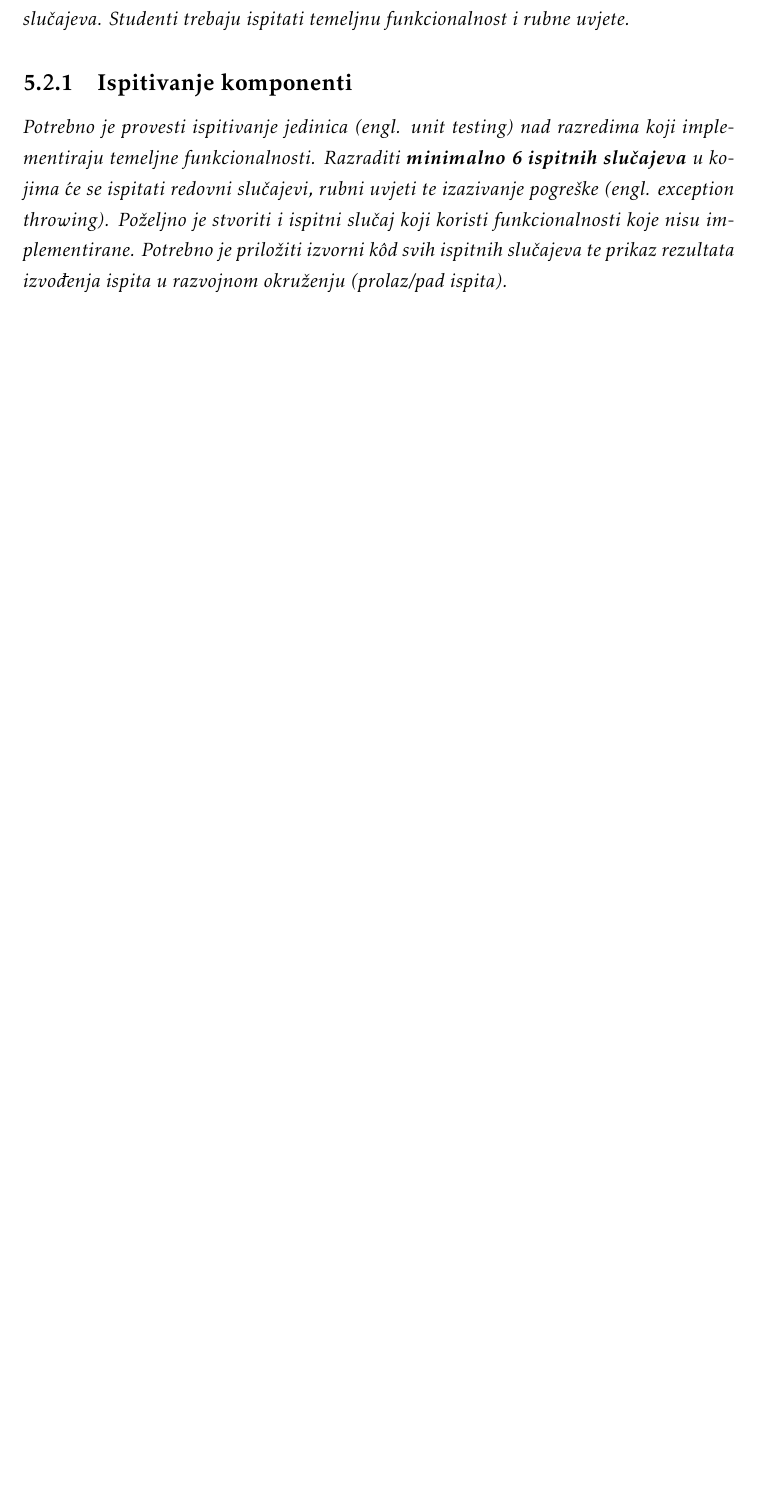
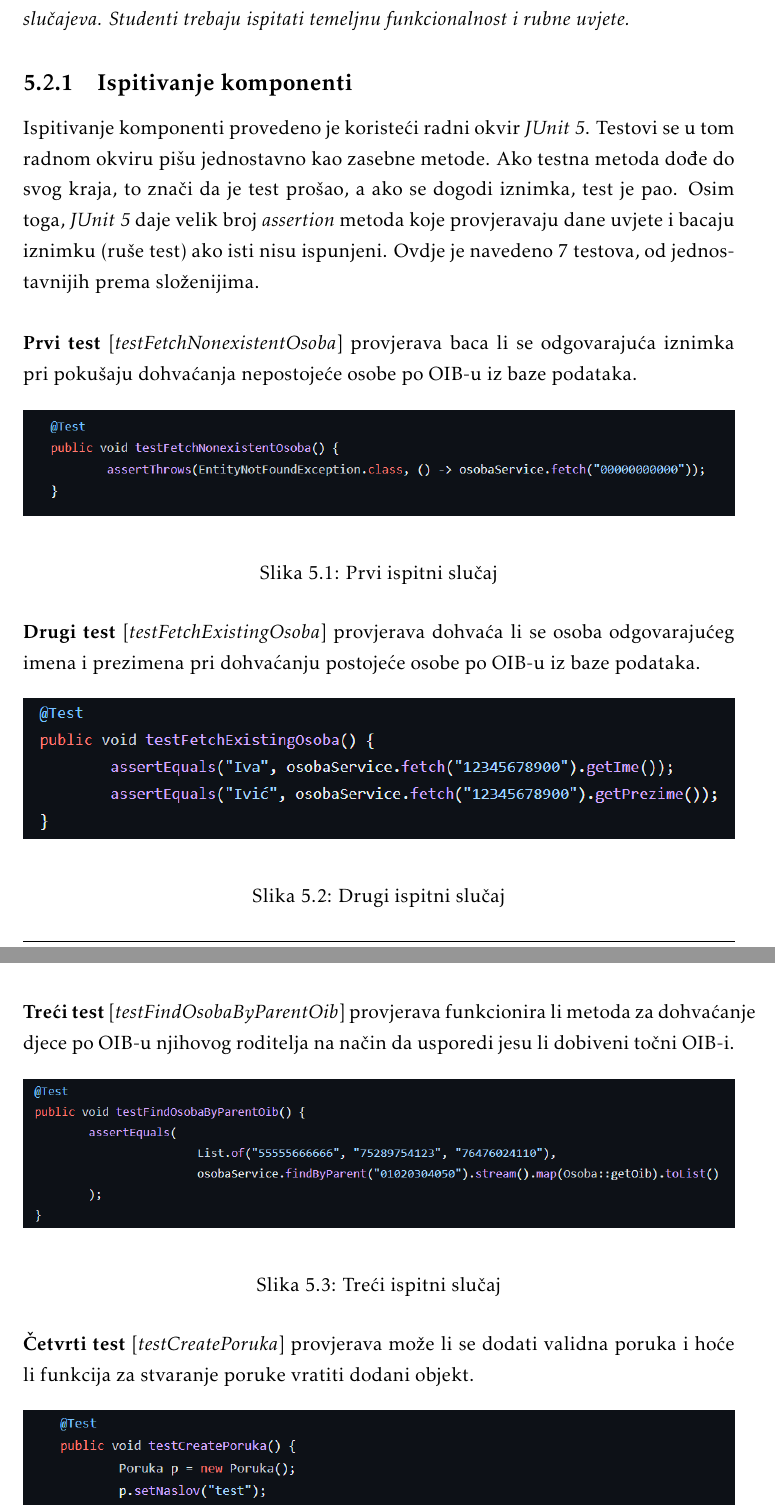
Before and after one commit to bacetara/Tarantule, a LaTeX document (dokumentacija/PROGI_2023_Tarantule.tex, which reads dokumentacija/Implementacija.tex): part of page 63 of 79 before the commit and two parts of pages 63 and 64 of 83 after it, the two joined at a grey line, cut so that both start at the same text, the shorter picture padded with empty space. Compiled offline with pdfLaTeX.

Commit message:
Added test description

```diff
--- a/dokumentacija/Implementacija.tex
+++ b/dokumentacija/Implementacija.tex
@@ -27,6 +27,27 @@
 
 
 			\subsection{Ispitivanje komponenti}
-			\textit{Potrebno je provesti ispitivanje jedinica (engl. unit testing) nad razredima koji implementiraju temeljne funkcionalnosti. Razraditi \textbf{minimalno 6 ispitnih slučajeva} u kojima će se ispitati redovni slučajevi, rubni uvjeti te izazivanje pogreške (engl. exception throwing). Poželjno je stvoriti i ispitni slučaj koji koristi funkcionalnosti koje nisu implementirane. Potrebno je priložiti izvorni kôd svih ispitnih slučajeva te prikaz rezultata izvođenja ispita u razvojnom okruženju (prolaz/pad ispita). }
+			Ispitivanje komponenti provedeno je koristeći radni okvir \textit{JUnit 5}. Testovi se u tom radnom okviru pišu jednostavno kao zasebne metode. Ako testna metoda dođe do svog kraja, to znači da je test prošao, a ako se dogodi iznimka, test je pao. Osim toga, \textit{JUnit 5} daje velik broj \textit{assertion} metoda koje provjeravaju dane uvjete i bacaju iznimku (ruše test) ako isti nisu ispunjeni. Ovdje je navedeno 7 testova, od jednostavnijih prema složenijima. \\
 
+			\noindent \textbf{Prvi test} [\textit{testFetchNonexistentOsoba}] provjerava baca li se odgovarajuća iznimka pri pokušaju dohvaćanja nepostojeće osobe po OIB-u iz baze podataka.
+			\begin{figure}[H]
+				\includegraphics[width=\textwidth]{slike/junit_1.png}
+				\caption{Prvi ispitni slučaj}
+				\label{fig:junit_1}
+			\end{figure}
+			% C:\github\Tarantule\dokumentacija\slike
+			\noindent \textbf{Drugi test} [\textit{testFetchExistingOsoba}] provjerava dohvaća li se osoba odgovarajućeg imena i prezimena pri dohvaćanju postojeće osobe po OIB-u iz baze podataka.
+			\begin{figure}[H]
+				\includegraphics[width=\textwidth]{slike/junit_2.png}
+				\caption{Drugi ispitni slučaj}
+				\label{fig:junit_2}
+			\end{figure}
 
+			\noindent \textbf{Treći test} [\textit{testFindOsobaByParentOib}] provjerava funkcionira li metoda za dohvaćanje djece po OIB-u njihovog roditelja na način da usporedi jesu li dobiveni točni OIB-i.
+			\begin{figure}[H]
+				\includegraphics[width=\textwidth]{slike/junit_3.png}
+				\caption{Treći ispitni slučaj}
+				\label{fig:junit_3}
+			\end{figure}
+
+			\noindent \textbf{Četvrti test} [\textit{testCreatePoruka}] provjerava može li se dodati validna poruka i hoće li funkcija za stvaranje poruke vratiti dodani objekt.
@@ -32,0 +57,2 @@
+				\label{fig:junit_4}
+			\end{figure}
```
Also changed, not shown: dokumentacija/slike/junit_1.png (added), dokumentacija/slike/junit_2.png (added), dokumentacija/slike/junit_3.png (added), dokumentacija/slike/junit_4.png (added), dokumentacija/slike/junit_5.png (added), dokumentacija/slike/junit_6.png (added), dokumentacija/slike/junit_7.png (added), dokumentacija/Implementacija.tex (24 more changed lines).
